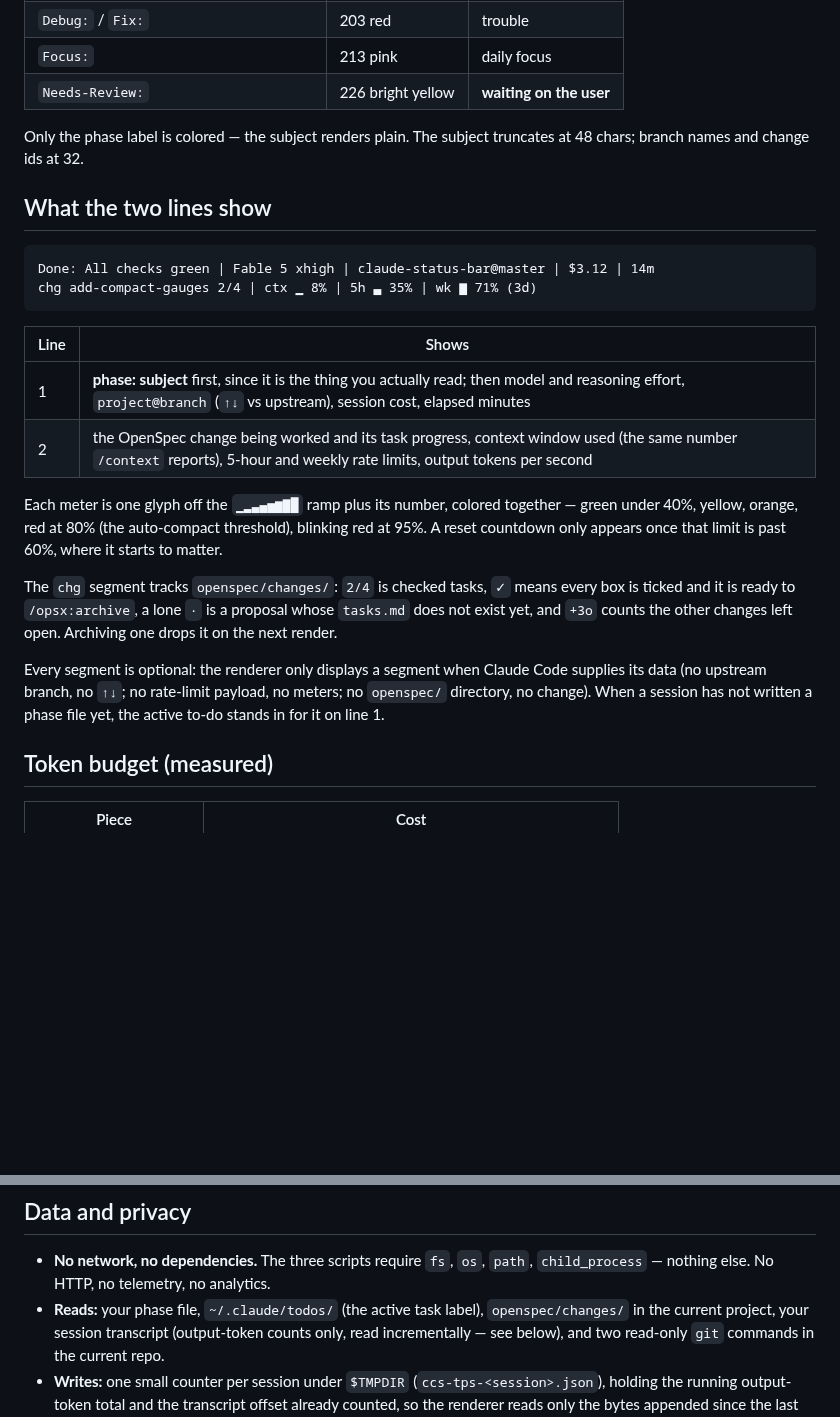
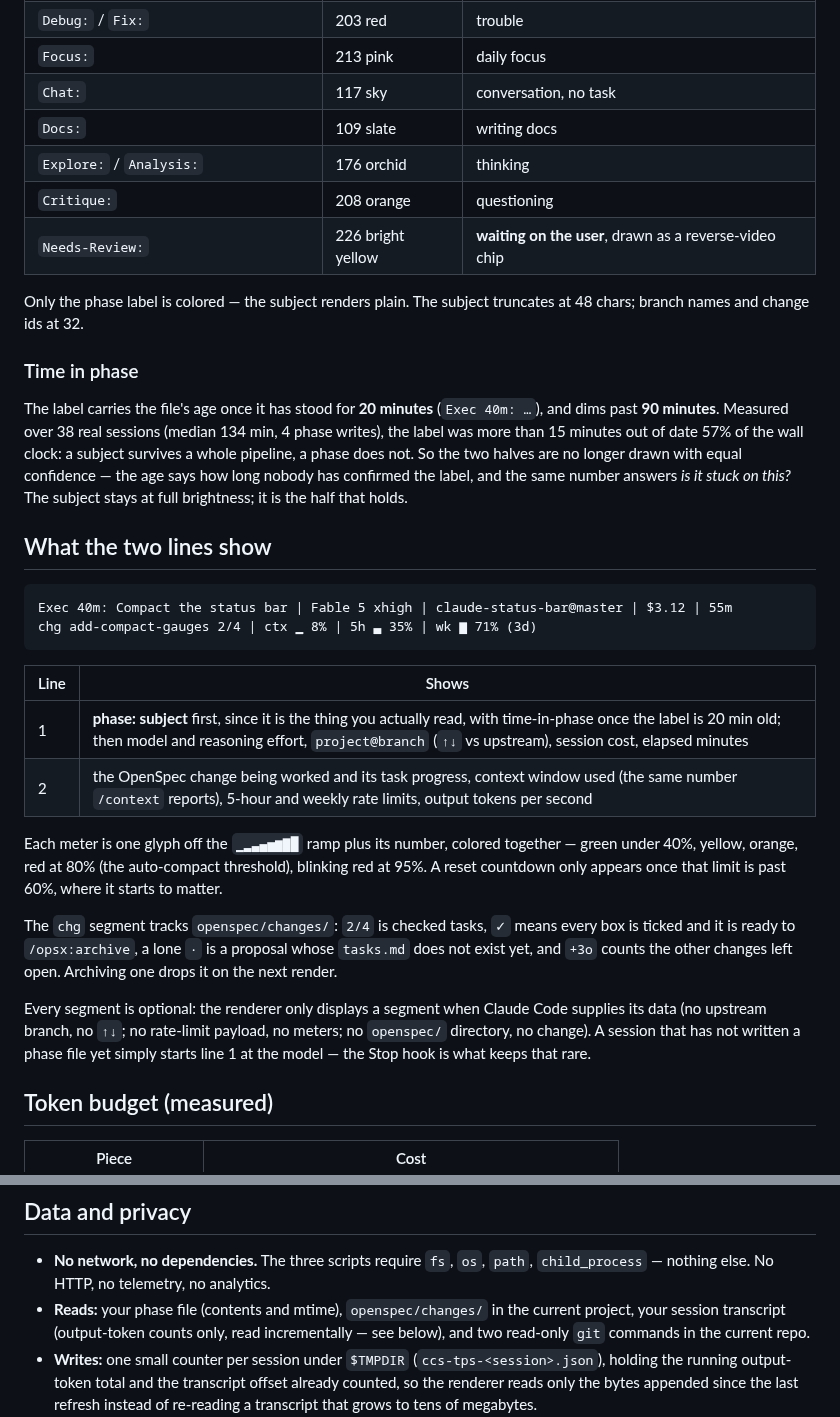
Before and after one commit to jeancarlo-javier/claude-status-bar, a Markdown page: README.md, 2 parts joined by grey strips. Drawn GitHub-style; blank space fills up the shorter version.

````diff
--- a/README.md
+++ b/README.md
@@ -100,21 +100,34 @@ Canonical labels are English. Semantic palette (256-color):
 | `Done:` | 114 green | finished |
 | `Debug:` / `Fix:` | 203 red | trouble |
 | `Focus:` | 213 pink | daily focus |
-| `Needs-Review:` | 226 bright yellow | **waiting on the user** |
+| `Chat:` | 117 sky | conversation, no task |
+| `Docs:` | 109 slate | writing docs |
+| `Explore:` / `Analysis:` | 176 orchid | thinking |
+| `Critique:` | 208 orange | questioning |
+| `Needs-Review:` | 226 bright yellow | **waiting on the user**, drawn as a reverse-video chip |
 
 Only the phase label is colored — the subject renders plain. The subject truncates at 48
 chars; branch names and change ids at 32.
 
+### Time in phase
+
+The label carries the file's age once it has stood for **20 minutes** (`Exec 40m: …`), and
+dims past **90 minutes**. Measured over 38 real sessions (median 134 min, 4 phase writes),
+the label was more than 15 minutes out of date 57% of the wall clock: a subject survives a
+whole pipeline, a phase does not. So the two halves are no longer drawn with equal
+confidence — the age says how long nobody has confirmed the label, and the same number
+answers *is it stuck on this?* The subject stays at full brightness; it is the half that holds.
+
 ## What the two lines show
 
 ```
-Done: All checks green | Fable 5 xhigh | claude-status-bar@master | $3.12 | 14m
+Exec 40m: Compact the status bar | Fable 5 xhigh | claude-status-bar@master | $3.12 | 55m
 chg add-compact-gauges 2/4 | ctx ▁ 8% | 5h ▃ 35% | wk ▆ 71% (3d)
 ```
 
 | Line | Shows |
 |------|-------|
-| 1 | **phase: subject** first, since it is the thing you actually read; then model and reasoning effort, `project@branch` (`↑↓` vs upstream), session cost, elapsed minutes |
+| 1 | **phase: subject** first, since it is the thing you actually read, with time-in-phase once the label is 20 min old; then model and reasoning effort, `project@branch` (`↑↓` vs upstream), session cost, elapsed minutes |
 | 2 | the OpenSpec change being worked and its task progress, context window used (the same number `/context` reports), 5-hour and weekly rate limits, output tokens per second |
 
 Each meter is one glyph off the `▁▂▃▄▅▆▇█` ramp plus its number, colored together —
@@ -129,8 +142,8 @@ one drops it on the next render.
 
 Every segment is optional: the renderer only displays a segment when Claude Code
 supplies its data (no upstream branch, no `↑↓`; no rate-limit payload, no meters; no
-`openspec/` directory, no change). When a session has not written a phase file yet,
-the active to-do stands in for it on line 1.
+`openspec/` directory, no change). A session that has not written a phase file yet simply
+starts line 1 at the model — the Stop hook is what keeps that rare.
 
 
 ## Token budget (measured)
@@ -149,7 +162,7 @@ Typical session: 300–800 tokens total.
 
 - **No network, no dependencies.** The three scripts require `fs`, `os`, `path`,
   `child_process` — nothing else. No HTTP, no telemetry, no analytics.
-- **Reads:** your phase file, `~/.claude/todos/` (the active task label), `openspec/changes/`
+- **Reads:** your phase file (contents and mtime), `openspec/changes/`
   in the current project, your session transcript (output-token counts only, read
   incrementally — see below), and two read-only `git` commands in the current repo.
 - **Writes:** one small counter per session under `$TMPDIR` (`ccs-tps-<session>.json`),
````
Also changed, not shown: assets/statusline.png, 5 other files.
